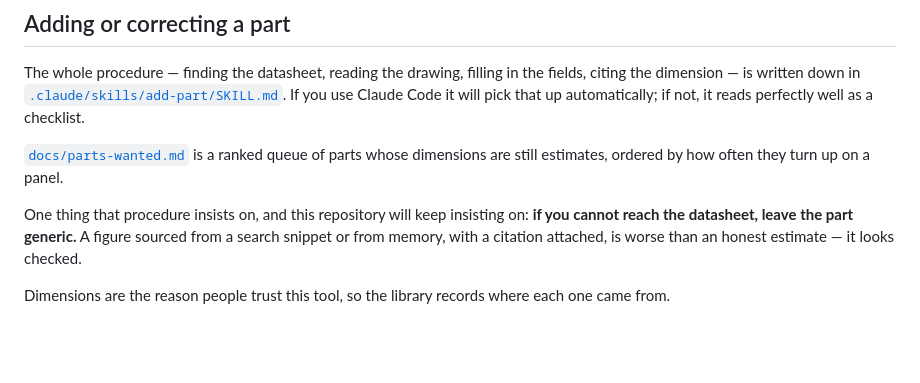
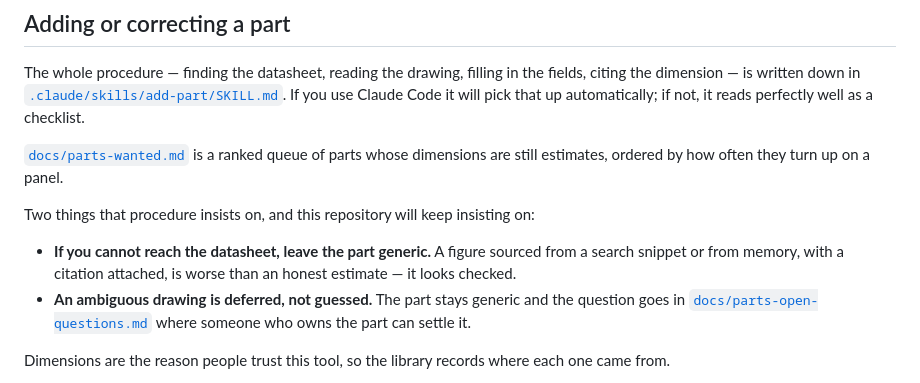
Before and after one commit to alibros/five08, a Markdown page: CONTRIBUTING.md, the part around the change. GitHub-like rendering; blank space fills up the shorter version.

```diff
--- a/CONTRIBUTING.md
+++ b/CONTRIBUTING.md
@@ -37,10 +37,14 @@ well as a checklist.
 [`docs/parts-wanted.md`](docs/parts-wanted.md) is a ranked queue of parts whose
 dimensions are still estimates, ordered by how often they turn up on a panel.
 
-One thing that procedure insists on, and this repository will keep insisting on:
-**if you cannot reach the datasheet, leave the part generic.** A figure sourced
-from a search snippet or from memory, with a citation attached, is worse than an
-honest estimate — it looks checked.
+Two things that procedure insists on, and this repository will keep insisting on:
+
+- **If you cannot reach the datasheet, leave the part generic.** A figure
+  sourced from a search snippet or from memory, with a citation attached, is
+  worse than an honest estimate — it looks checked.
+- **An ambiguous drawing is deferred, not guessed.** The part stays generic and
+  the question goes in [`docs/parts-open-questions.md`](docs/parts-open-questions.md)
+  where someone who owns the part can settle it.
 
 
 Dimensions are the reason people trust this tool, so the library records where each one came from.
```
Also changed, not shown: docs/parts-open-questions.md (added, +42 -0 lines), 1 other file.
